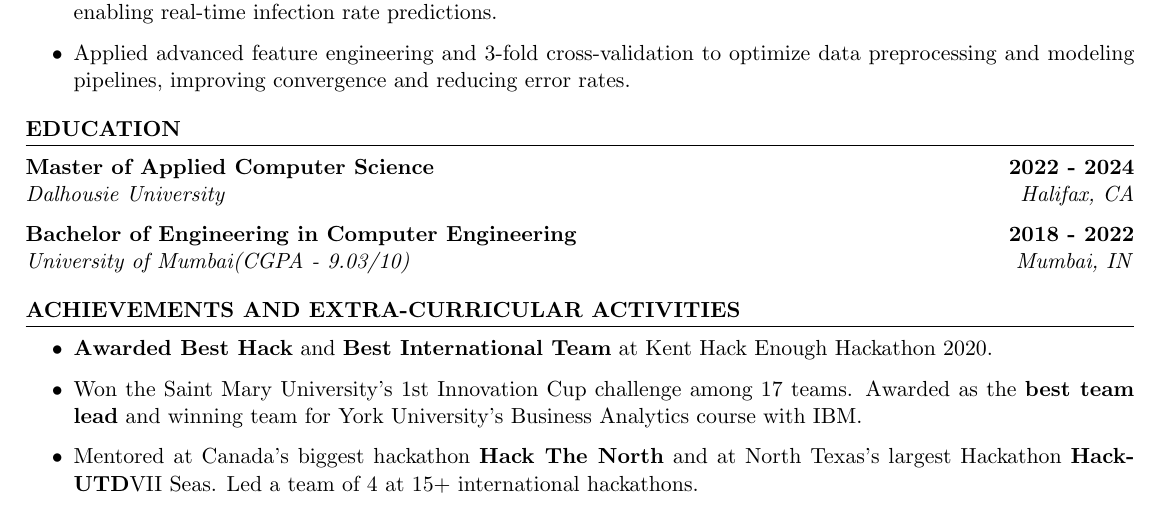
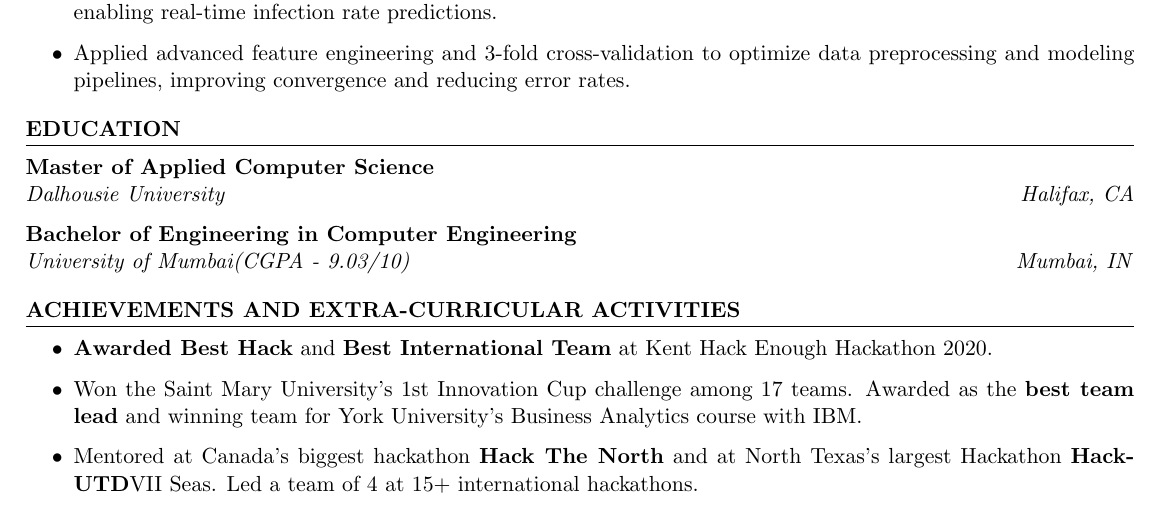
Before and after one commit to rutvik-j/resume, a LaTeX CV (resume.tex): part of page 2 of 2, cut so that both start at the same text. Compiled offline with pdfLaTeX.

Commit message:
Update resume.tex

```diff
--- a/resume.tex
+++ b/resume.tex
@@ -171,10 +171,10 @@ Polygon Labs \hfill \textit{USA, Remote}
 
 \begin{rSection}{Education}
 
-{\bf Master of Applied Computer Science \hfill {2022 - 2024}}\\
+{\bf Master of Applied Computer Science \hfill {}}\\
 \textit{Dalhousie University} \hfill{\textit{Halifax, CA}}
 
-{\bf Bachelor of Engineering in Computer Engineering \hfill {2018 - 2022}}\\
+{\bf Bachelor of Engineering in Computer Engineering \hfill {}}\\
 \textit{University of Mumbai(CGPA - 9.03/10)} \hfill{\textit{Mumbai, IN}}
 
 
```
